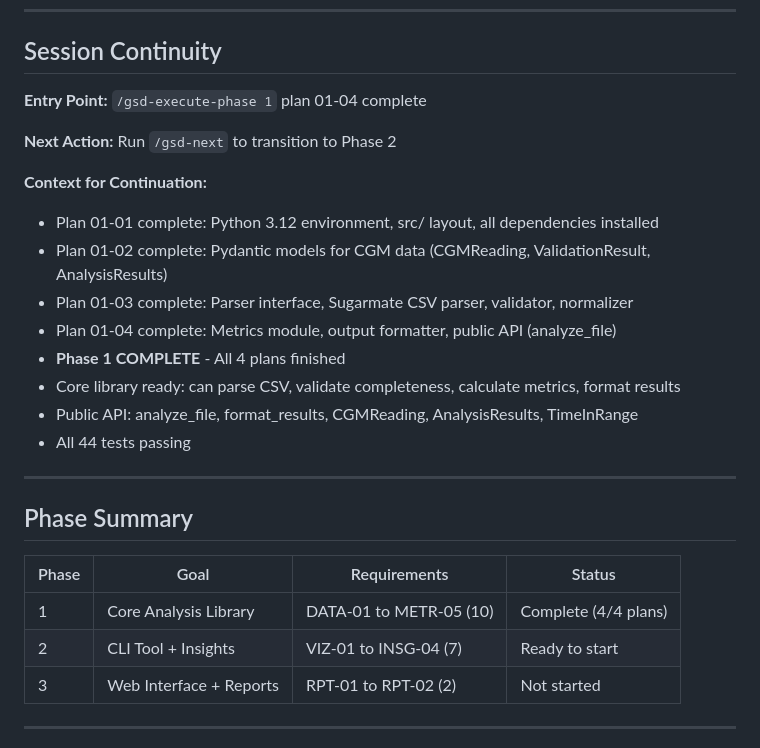
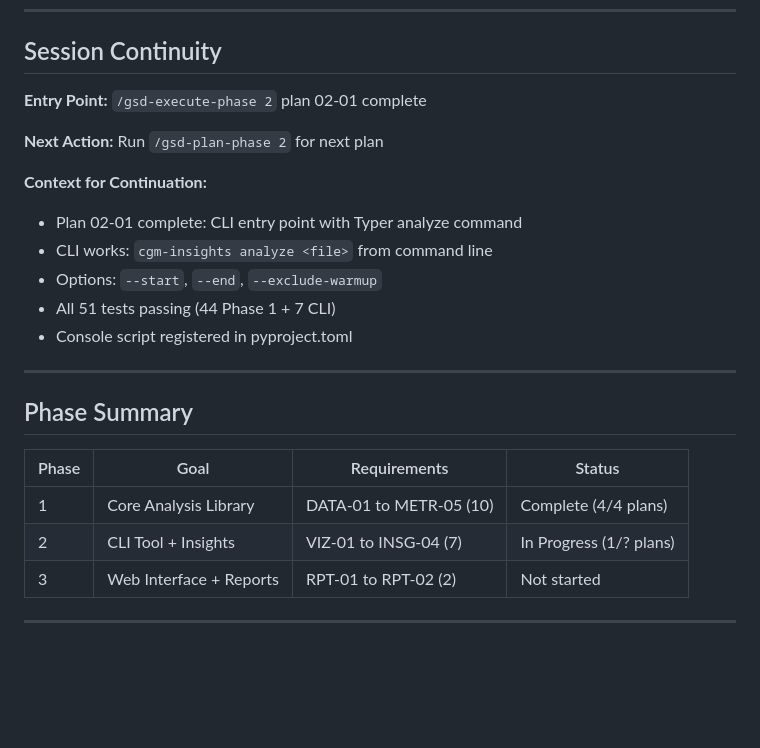
Before and after one commit to kbsimple/sugarmate-reports, a Markdown page: .planning/STATE.md, the part around one of its changes. Drawn GitHub-style; blank space fills up the shorter version.

```diff
--- a/.planning/STATE.md
+++ b/.planning/STATE.md
@@ -85,20 +87,17 @@ progress:
 
 ## Session Continuity
 
-**Entry Point:** `/gsd-execute-phase 1` plan 01-04 complete
+**Entry Point:** `/gsd-execute-phase 2` plan 02-01 complete
 
-**Next Action:** Run `/gsd-next` to transition to Phase 2
+**Next Action:** Run `/gsd-plan-phase 2` for next plan
 
 **Context for Continuation:**
 
-- Plan 01-01 complete: Python 3.12 environment, src/ layout, all dependencies installed
-- Plan 01-02 complete: Pydantic models for CGM data (CGMReading, ValidationResult, AnalysisResults)
-- Plan 01-03 complete: Parser interface, Sugarmate CSV parser, validator, normalizer
-- Plan 01-04 complete: Metrics module, output formatter, public API (analyze_file)
-- **Phase 1 COMPLETE** - All 4 plans finished
-- Core library ready: can parse CSV, validate completeness, calculate metrics, format results
-- Public API: analyze_file, format_results, CGMReading, AnalysisResults, TimeInRange
-- All 44 tests passing
+- Plan 02-01 complete: CLI entry point with Typer analyze command
+- CLI works: `cgm-insights analyze <file>` from command line
+- Options: `--start`, `--end`, `--exclude-warmup`
+- All 51 tests passing (44 Phase 1 + 7 CLI)
+- Console script registered in pyproject.toml
 
 ---
 
@@ -107,7 +106,7 @@ progress:
 | Phase | Goal | Requirements | Status |
 |-------|------|--------------|--------|
 | 1 | Core Analysis Library | DATA-01 to METR-05 (10) | Complete (4/4 plans) |
-| 2 | CLI Tool + Insights | VIZ-01 to INSG-04 (7) | Ready to start |
+| 2 | CLI Tool + Insights | VIZ-01 to INSG-04 (7) | In Progress (1/? plans) |
 | 3 | Web Interface + Reports | RPT-01 to RPT-02 (2) | Not started |
 
 ---
```
Also changed, not shown: other parts of .planning/STATE.md (+12 -10 lines), .planning/REQUIREMENTS.md (+4 -4 lines), 1 other file.
